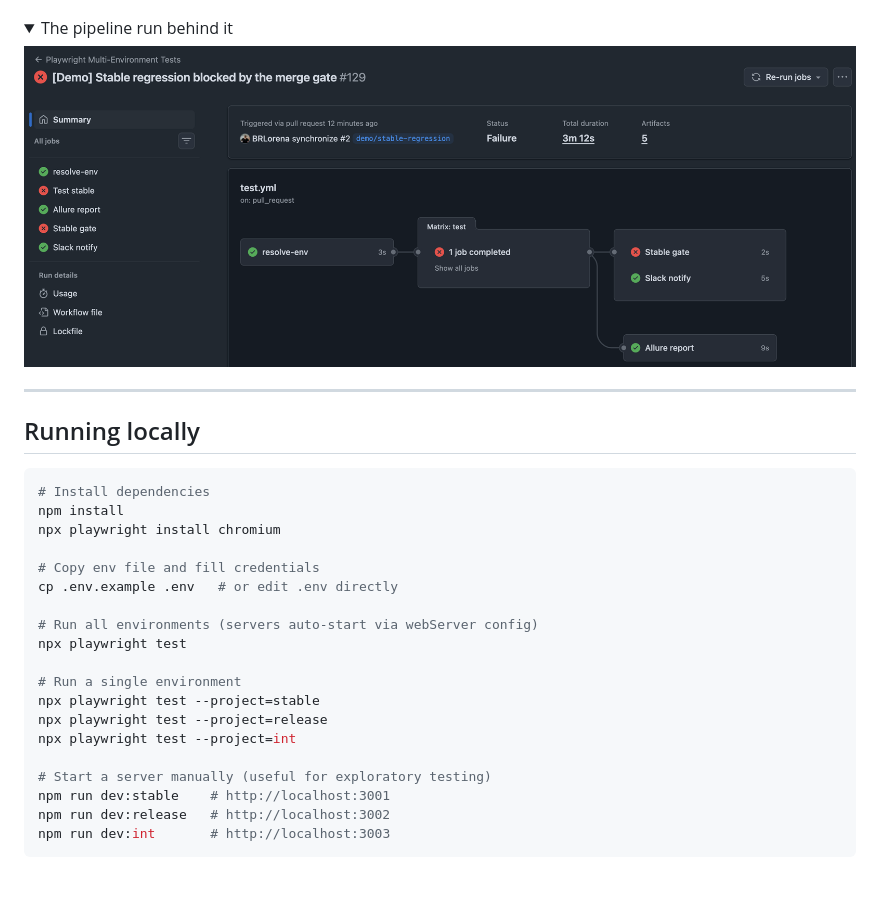
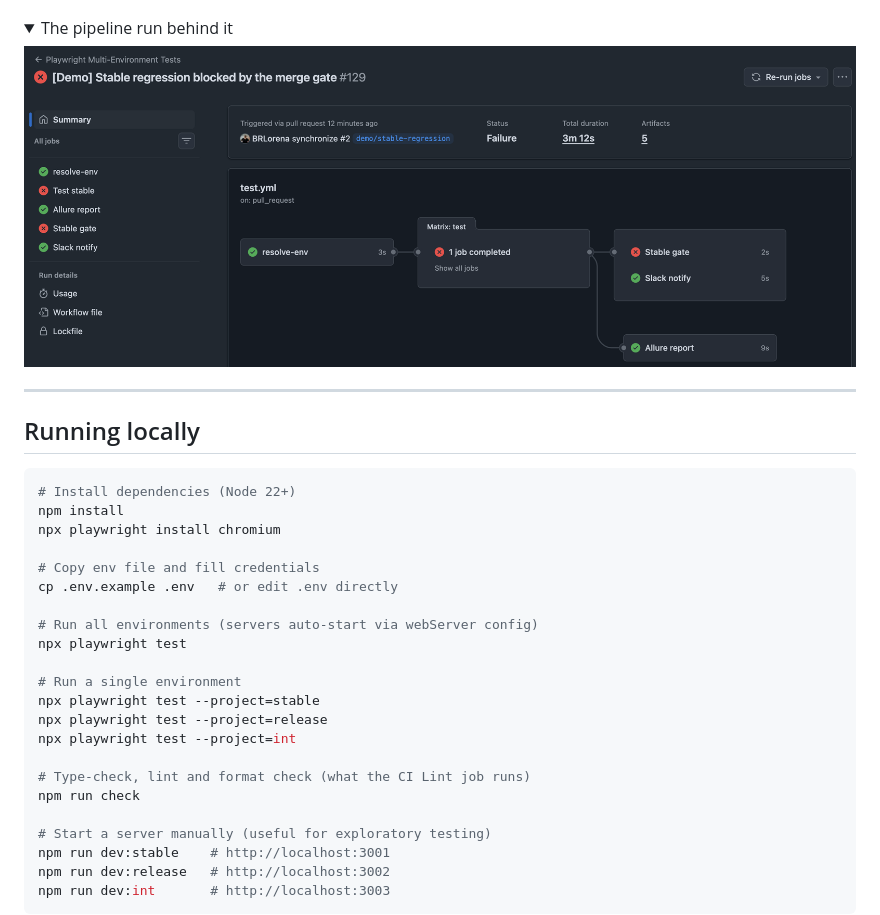
Before and after one commit to BRLorena/playwright-multi-env-framework, a Markdown page: README.md, the part around one of its changes. Drawn GitHub-style; folded sections open; blank space fills up the shorter version.

````diff
--- a/README.md
+++ b/README.md
@@ -95,7 +110,7 @@ A dedicated `Stable gate` job runs on every PR to `main` and is a **required sta
 ## Running locally
 
 ```bash
-# Install dependencies
+# Install dependencies (Node 22+)
 npm install
 npx playwright install chromium
 
@@ -109,6 +124,9 @@ npx playwright test
 npx playwright test --project=stable
 npx playwright test --project=release
 npx playwright test --project=int
+
+# Type-check, lint and format check (what the CI Lint job runs)
+npm run check
 
 # Start a server manually (useful for exploratory testing)
 npm run dev:stable    # http://localhost:3001
````
Also changed, not shown: other parts of README.md (+40 -14 lines).
